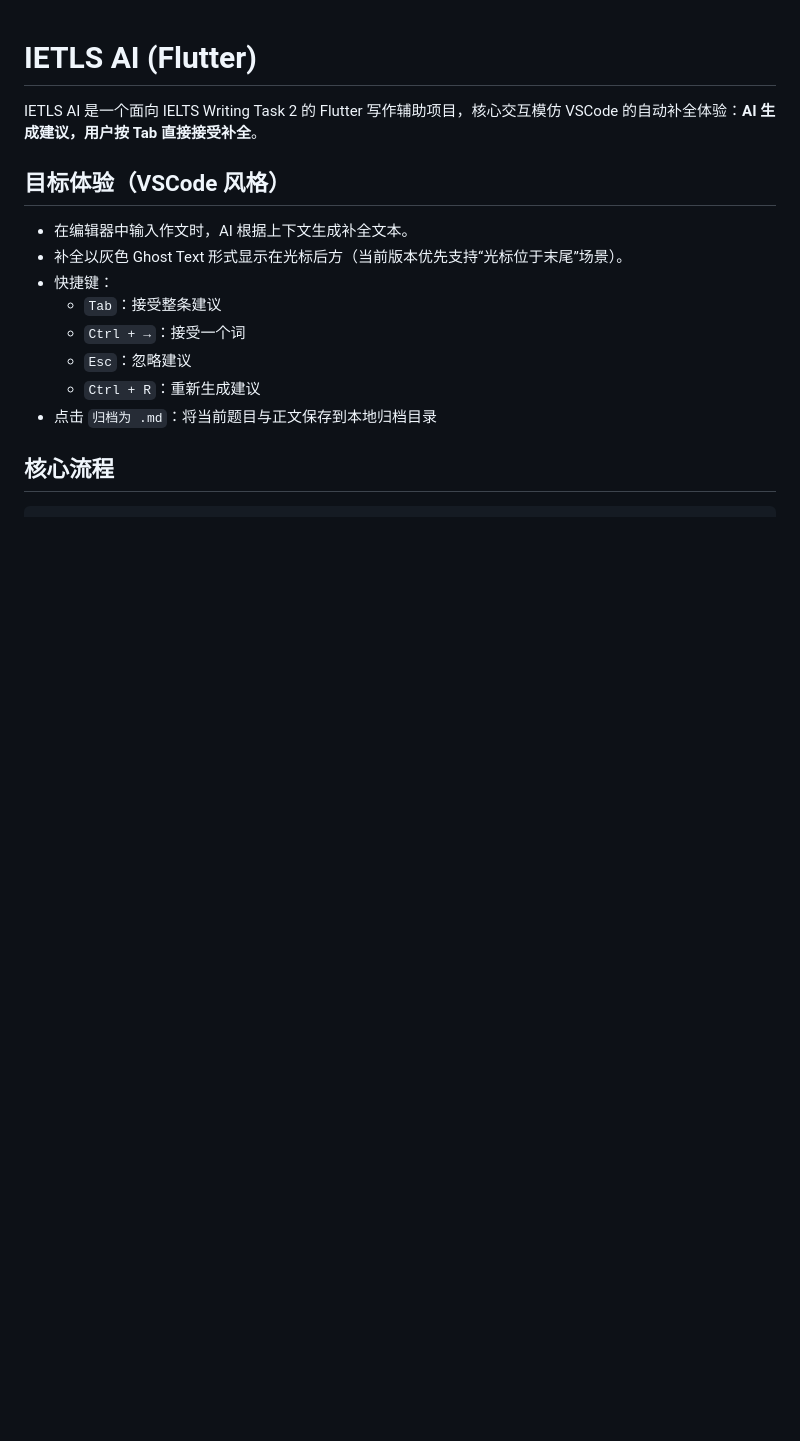
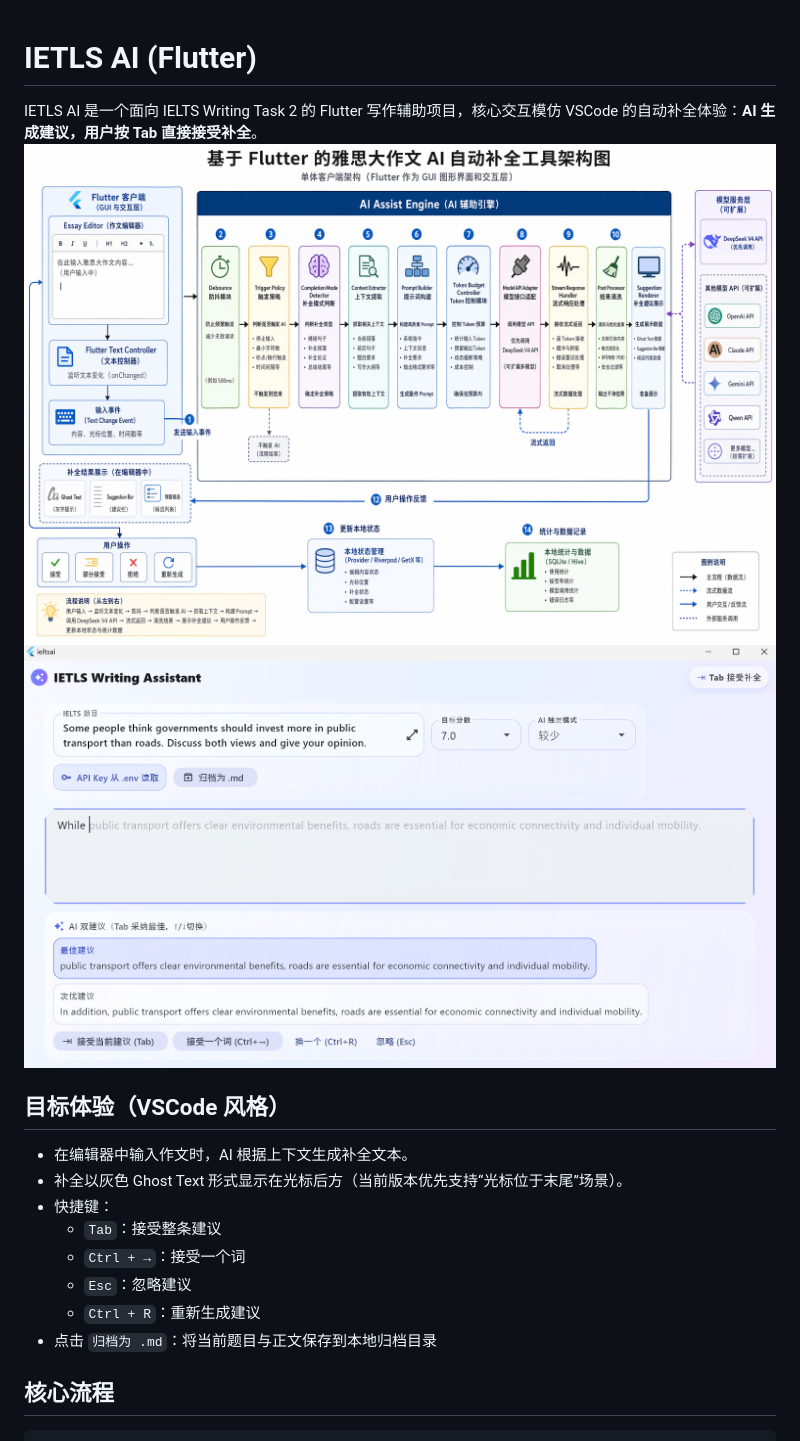
Before and after one commit to zryshuaige/ieltsai, a Markdown page: README.md, the part around the change. Drawn GitHub-style; pictures changed too: images/382dade25adaf5fbaf4ea375504bc0e1057c73dbeac72c2f3cc28351ea4f31ff.png (added), images/88a5844c145e5815689c682c58f8f56b01f923a86868600fc3ed1261c679fba6.png (added); blank space fills up the shorter version.

```diff
--- a/README.md
+++ b/README.md
@@ -1,6 +1,8 @@
 # IETLS AI (Flutter)
 
 IETLS AI 是一个面向 IELTS Writing Task 2 的 Flutter 写作辅助项目，核心交互模仿 VSCode 的自动补全体验：**AI 生成建议，用户按 Tab 直接接受补全**。
+![图 0](images/382dade25adaf5fbaf4ea375504bc0e1057c73dbeac72c2f3cc28351ea4f31ff.png)
+![图 1](images/88a5844c145e5815689c682c58f8f56b01f923a86868600fc3ed1261c679fba6.png)
 
 ## 目标体验（VSCode 风格）
 
```
